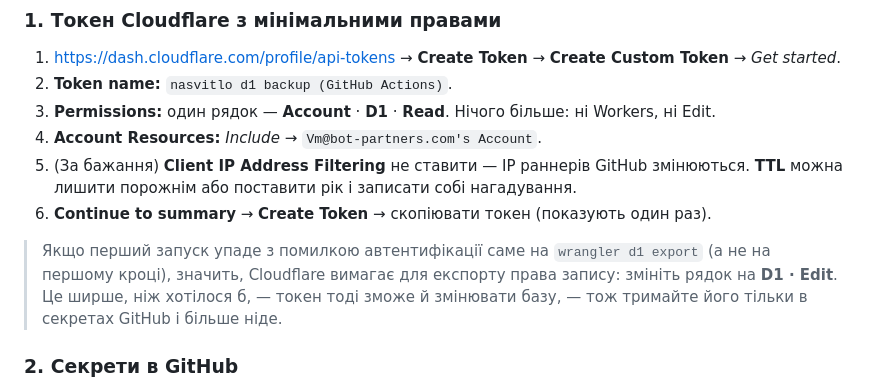
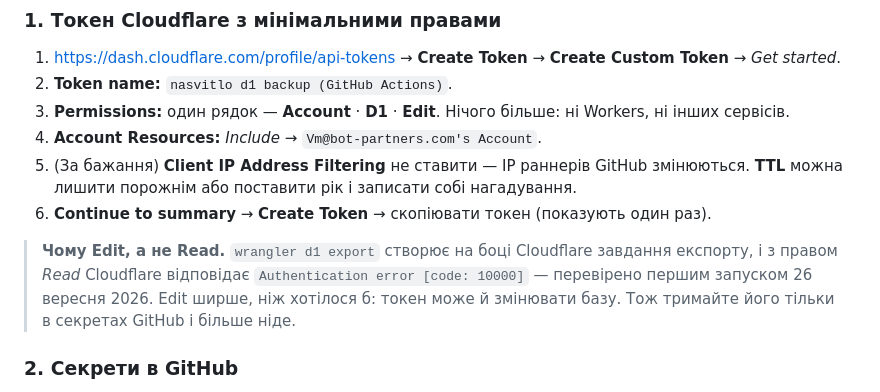
Before and after one commit to vm-cpu/zivik-platform, a Markdown page: docs/BACKUPS.md, the part around the change. Drawn GitHub-style.

Commit message:
docs/BACKUPS.md: токену бекапу потрібне D1 · Edit, не Read
Перший запуск із Read упав на export з Authentication error 10000;
з Edit — дамп 419 КБ (tables-without-fts).

Co-Authored-By: Claude Opus 5.5 <noreply@anthropic.com>
Claude-Session: https://claude.ai/code/session_01L1AboUddvX4HFEoMXo9NE6

```diff
--- a/docs/BACKUPS.md
+++ b/docs/BACKUPS.md
@@ -44,8 +44,8 @@ Cloudflare, що й база. Від втрати акаунта чи помил
 1. <https://dash.cloudflare.com/profile/api-tokens> → **Create Token** →
    **Create Custom Token** → *Get started*.
 2. **Token name:** `nasvitlo d1 backup (GitHub Actions)`.
-3. **Permissions:** один рядок — **Account** · **D1** · **Read**.
-   Нічого більше: ні Workers, ні Edit.
+3. **Permissions:** один рядок — **Account** · **D1** · **Edit**.
+   Нічого більше: ні Workers, ні інших сервісів.
 4. **Account Resources:** *Include* → `Vm@bot-partners.com's Account`.
 5. (За бажання) **Client IP Address Filtering** не ставити — IP раннерів
    GitHub змінюються. **TTL** можна лишити порожнім або поставити рік і
@@ -53,11 +53,11 @@ Cloudflare, що й база. Від втрати акаунта чи помил
 6. **Continue to summary** → **Create Token** → скопіювати токен (показують
    один раз).
 
-> Якщо перший запуск упаде з помилкою автентифікації саме на
-> `wrangler d1 export` (а не на першому кроці), значить, Cloudflare вимагає
-> для експорту права запису: змініть рядок на **D1 · Edit**. Це ширше, ніж
-> хотілося б, — токен тоді зможе й змінювати базу, — тож тримайте його
-> тільки в секретах GitHub і більше ніде.
+> **Чому Edit, а не Read.** `wrangler d1 export` створює на боці Cloudflare
+> завдання експорту, і з правом *Read* Cloudflare відповідає
+> `Authentication error [code: 10000]` — перевірено першим запуском
+> 26 вересня 2026. Edit ширше, ніж хотілося б: токен може й змінювати
+> базу. Тож тримайте його тільки в секретах GitHub і більше ніде.
 
 ### 2. Секрети в GitHub
 
```
